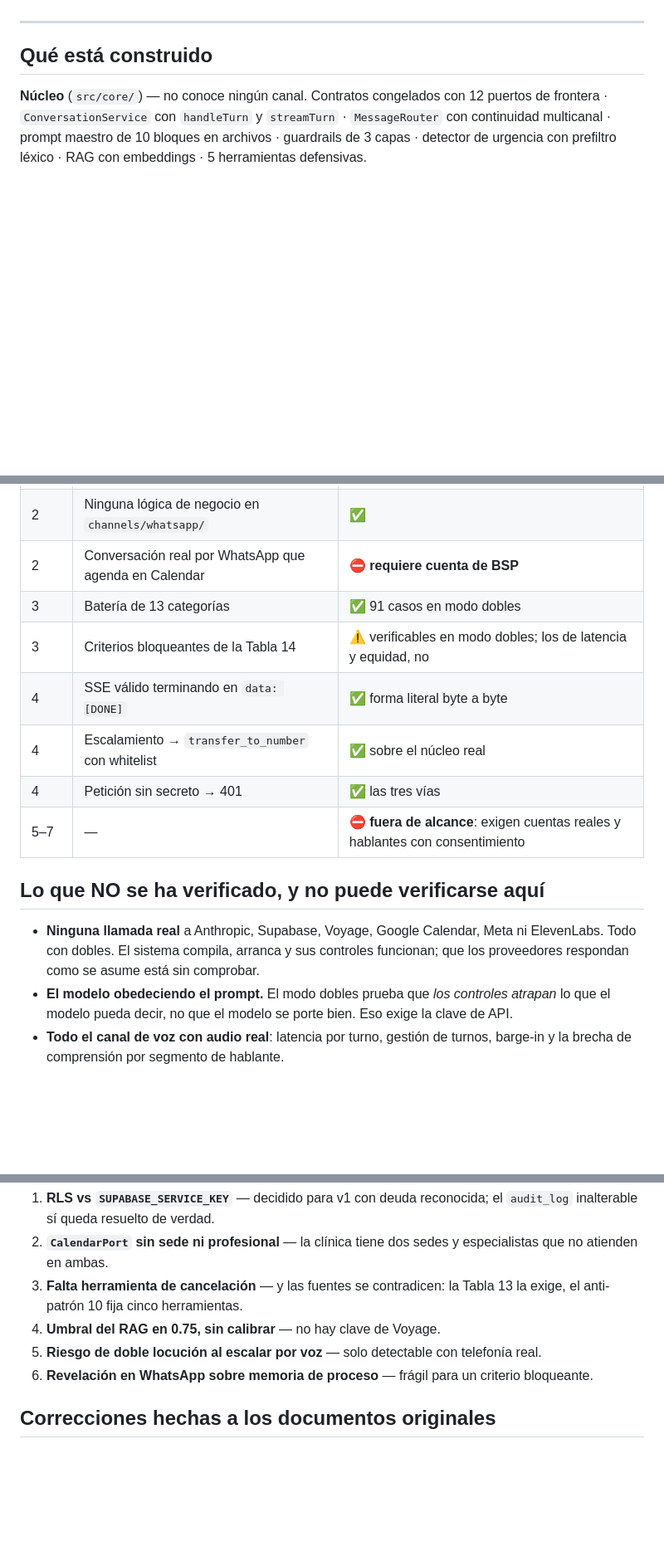
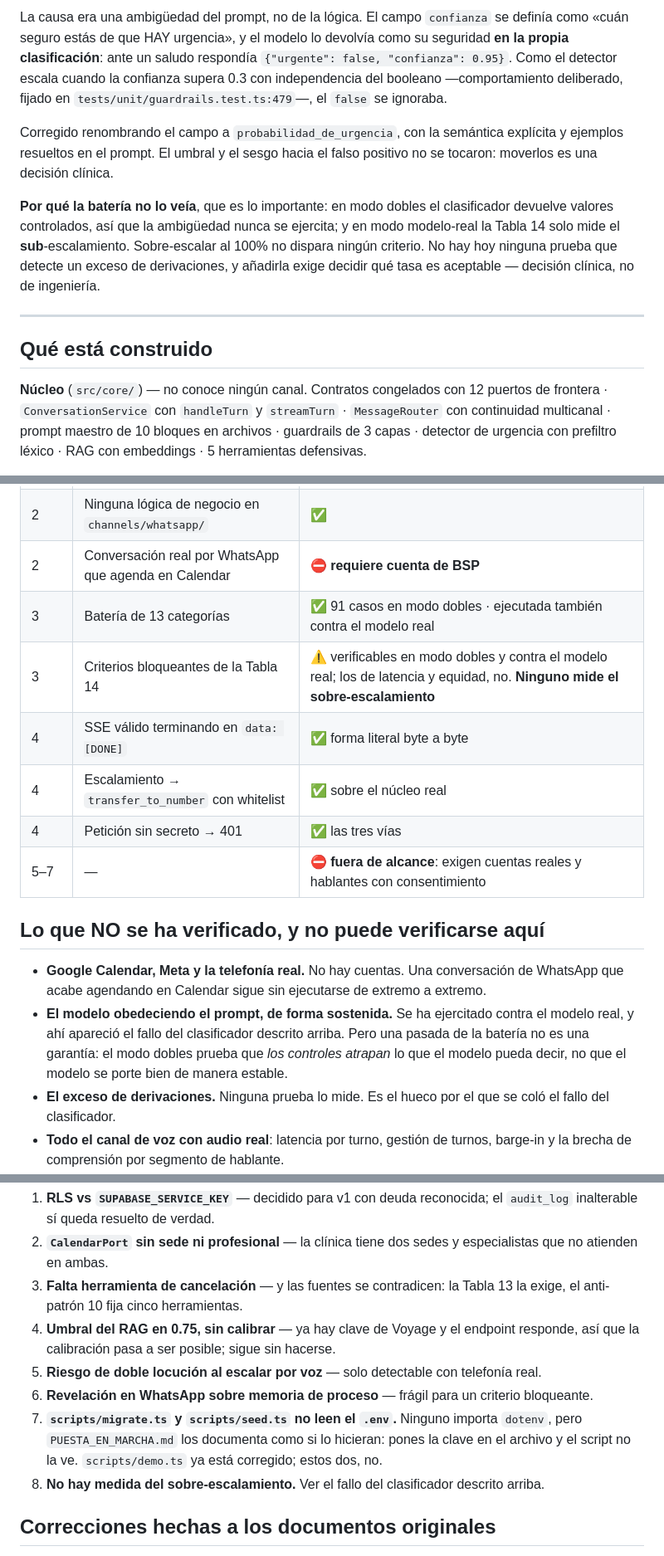
Before and after one commit to Abnercayao/recepcion-ia, a Markdown page: docs/ESTADO.md, 3 parts joined by grey strips. Shown at 83% size. Drawn GitHub-style; blank space fills up the shorter version.

```diff
--- a/docs/ESTADO.md
+++ b/docs/ESTADO.md
@@ -15,3 +46,8 @@ Los **7 saltados** son la batería contra el modelo real, que requiere `ANTHROPI
+La causa era una ambigüedad del prompt, no de la lógica. El campo `confianza` se definía como «cuán seguro estás de que HAY urgencia», y el modelo lo devolvía como su seguridad **en la propia clasificación**: ante un saludo respondía `{"urgente": false, "confianza": 0.95}`. Como el detector escala cuando la confianza supera 0.3 con independencia del booleano —comportamiento deliberado, fijado en `tests/unit/guardrails.test.ts:479`—, el `false` se ignoraba.
+
+Corregido renombrando el campo a `probabilidad_de_urgencia`, con la semántica explícita y ejemplos resueltos en el prompt. El umbral y el sesgo hacia el falso positivo no se tocaron: moverlos es una decisión clínica.
+
+**Por qué la batería no lo veía**, que es lo importante: en modo dobles el clasificador devuelve valores controlados, así que la ambigüedad nunca se ejercita; y en modo modelo-real la Tabla 14 solo mide el **sub**-escalamiento. Sobre-escalar al 100% no dispara ningún criterio. No hay hoy ninguna prueba que detecte un exceso de derivaciones, y añadirla exige decidir qué tasa es aceptable — decisión clínica, no de ingeniería.
 
 ---
 
@@ -41,8 +77,8 @@ Config con validación Zod · logger con enmascarado obligatorio de PII · 8 rep
 | 1 | Capa 2 bloquea precio cerrado y afirmación clínica | ✅ sobre el turno completo |
 | 2 | Ninguna lógica de negocio en `channels/whatsapp/` | ✅ |
 | 2 | Conversación real por WhatsApp que agenda en Calendar | ⛔ **requiere cuenta de BSP** |
-| 3 | Batería de 13 categorías | ✅ 91 casos en modo dobles |
-| 3 | Criterios bloqueantes de la Tabla 14 | ⚠️ verificables en modo dobles; los de latencia y equidad, no |
+| 3 | Batería de 13 categorías | ✅ 91 casos en modo dobles · ejecutada también contra el modelo real |
+| 3 | Criterios bloqueantes de la Tabla 14 | ⚠️ verificables en modo dobles y contra el modelo real; los de latencia y equidad, no. **Ninguno mide el sobre-escalamiento** |
 | 4 | SSE válido terminando en `data: [DONE]` | ✅ forma literal byte a byte |
 | 4 | Escalamiento → `transfer_to_number` con whitelist | ✅ sobre el núcleo real |
 | 4 | Petición sin secreto → 401 | ✅ las tres vías |
@@ -50,8 +86,9 @@ Config con validación Zod · logger con enmascarado obligatorio de PII · 8 rep
 
 ## Lo que NO se ha verificado, y no puede verificarse aquí
 
-- **Ninguna llamada real** a Anthropic, Supabase, Voyage, Google Calendar, Meta ni ElevenLabs. Todo con dobles. El sistema compila, arranca y sus controles funcionan; que los proveedores respondan como se asume está sin comprobar.
-- **El modelo obedeciendo el prompt.** El modo dobles prueba que *los controles atrapan* lo que el modelo pueda decir, no que el modelo se porte bien. Eso exige la clave de API.
+- **Google Calendar, Meta y la telefonía real.** No hay cuentas. Una conversación de WhatsApp que acabe agendando en Calendar sigue sin ejecutarse de extremo a extremo.
+- **El modelo obedeciendo el prompt, de forma sostenida.** Se ha ejercitado contra el modelo real, y ahí apareció el fallo del clasificador descrito arriba. Pero una pasada de la batería no es una garantía: el modo dobles prueba que *los controles atrapan* lo que el modelo pueda decir, no que el modelo se porte bien de manera estable.
+- **El exceso de derivaciones.** Ninguna prueba lo mide. Es el hueco por el que se coló el fallo del clasificador.
 - **Todo el canal de voz con audio real**: latencia por turno, gestión de turnos, barge-in y la brecha de comprensión por segmento de hablante.
 - **Las asunciones sobre ElevenLabs** que su documentación no cubre: formato de streaming de `tool_calls`, header de autenticación entrante, composición del HMAC del webhook. Ver `contrato-elevenlabs.md`.
 
@@ -62,9 +99,11 @@ Detalle completo en `decisiones.md`. Los principales:
 1. **RLS vs `SUPABASE_SERVICE_KEY`** — decidido para v1 con deuda reconocida; el `audit_log` inalterable sí queda resuelto de verdad.
 2. **`CalendarPort` sin sede ni profesional** — la clínica tiene dos sedes y especialistas que no atienden en ambas.
 3. **Falta herramienta de cancelación** — y las fuentes se contradicen: la Tabla 13 la exige, el anti-patrón 10 fija cinco herramientas.
-4. **Umbral del RAG en 0.75, sin calibrar** — no hay clave de Voyage.
+4. **Umbral del RAG en 0.75, sin calibrar** — ya hay clave de Voyage y el endpoint responde, así que la calibración pasa a ser posible; sigue sin hacerse.
 5. **Riesgo de doble locución al escalar por voz** — solo detectable con telefonía real.
 6. **Revelación en WhatsApp sobre memoria de proceso** — frágil para un criterio bloqueante.
+7. **`scripts/migrate.ts` y `scripts/seed.ts` no leen el `.env`.** Ninguno importa `dotenv`, pero `PUESTA_EN_MARCHA.md` los documenta como si lo hicieran: pones la clave en el archivo y el script no la ve. `scripts/demo.ts` ya está corregido; estos dos, no.
+8. **No hay medida del sobre-escalamiento.** Ver el fallo del clasificador descrito arriba.
 
 ## Correcciones hechas a los documentos originales
 
```
Also changed, not shown: other parts of docs/ESTADO.md (+34 -3 lines).
